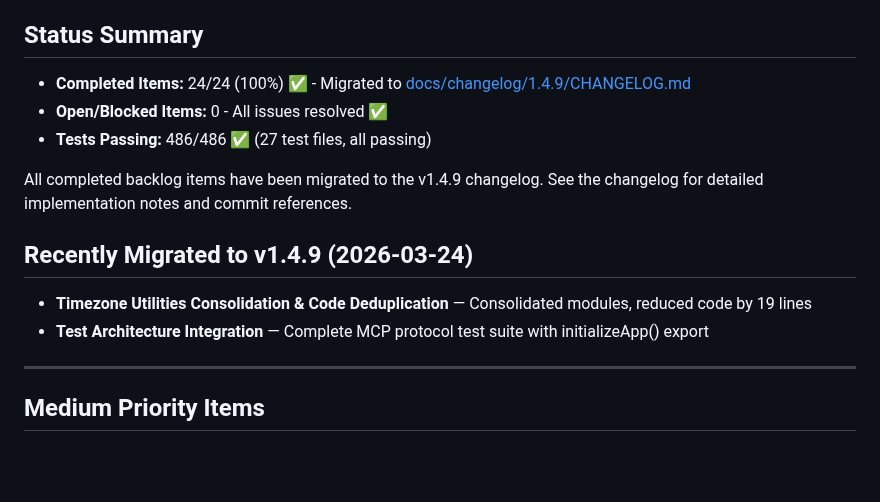
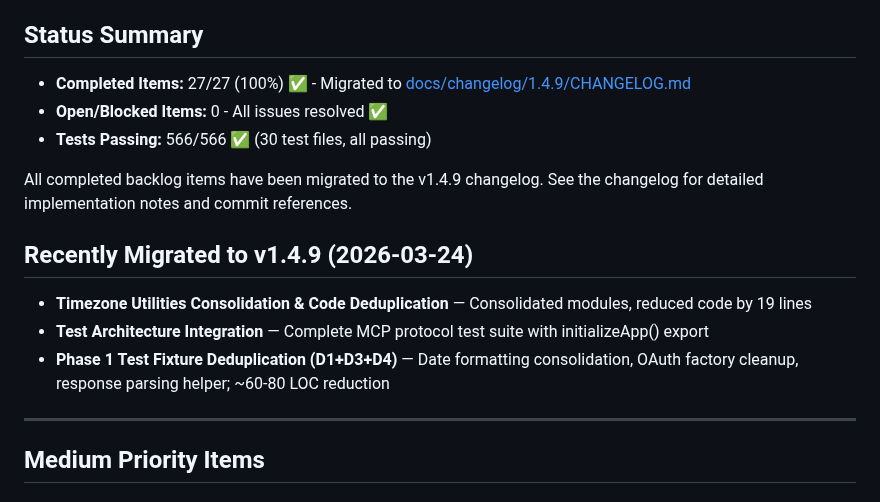
Before and after one commit to integritystudio/bot-army-google-calendar-mcp, a Markdown page: docs/BACKLOG.md, the part around the change. GitHub-like rendering; blank space fills up the shorter version.

Commit message:
docs: update BACKLOG for Phase 1 test fixture deduplication completion
- Mark D1 (date formatting), D3 (OAuth), D4 (response parsing) as complete
- Update completion count to 27/27
- Update test count to 566/566
- Add Phase 1 deduplication to Recently Migrated section

Co-Authored-By: Claude Haiku 4.5 <noreply@anthropic.com>

```diff
--- a/docs/BACKLOG.md
+++ b/docs/BACKLOG.md
@@ -3,9 +3,9 @@
 **Last Updated:** 2026-03-24
 
 ## Status Summary
-- **Completed Items:** 24/24 (100%) ✅ - Migrated to [docs/changelog/1.4.9/CHANGELOG.md](./changelog/1.4.9/CHANGELOG.md)
+- **Completed Items:** 27/27 (100%) ✅ - Migrated to [docs/changelog/1.4.9/CHANGELOG.md](./changelog/1.4.9/CHANGELOG.md)
 - **Open/Blocked Items:** 0 - All issues resolved ✅
-- **Tests Passing:** 486/486 ✅ (27 test files, all passing)
+- **Tests Passing:** 566/566 ✅ (30 test files, all passing)
 
 All completed backlog items have been migrated to the v1.4.9 changelog. See the changelog for detailed implementation notes and commit references.
 
@@ -13,6 +13,7 @@ All completed backlog items have been migrated to the v1.4.9 changelog. See the
 
 - **Timezone Utilities Consolidation & Code Deduplication** — Consolidated modules, reduced code by 19 lines
 - **Test Architecture Integration** — Complete MCP protocol test suite with initializeApp() export
+- **Phase 1 Test Fixture Deduplication (D1+D3+D4)** — Date formatting consolidation, OAuth factory cleanup, response parsing helper; ~60-80 LOC reduction
 
 ---
 
```
